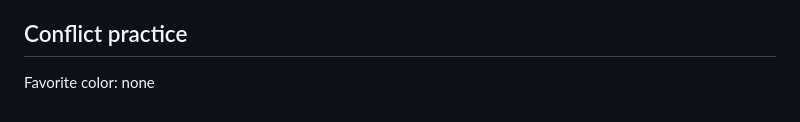
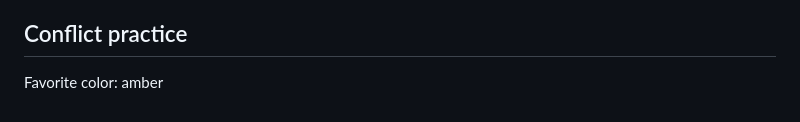
Before and after one commit to byumerrill/is404-cougarcalc, a Markdown page: docs/README.md, the part around the change. Rendered like a GitHub page.

Commit message:
Propose amber as the favorite color

```diff
--- a/docs/README.md
+++ b/docs/README.md
@@ -161,4 +161,4 @@ The public RDS bundle at `database/certs/global-bundle.pem` came from Amazon's o
 
 ## Conflict practice
 
-Favorite color: none
+Favorite color: amber
```
